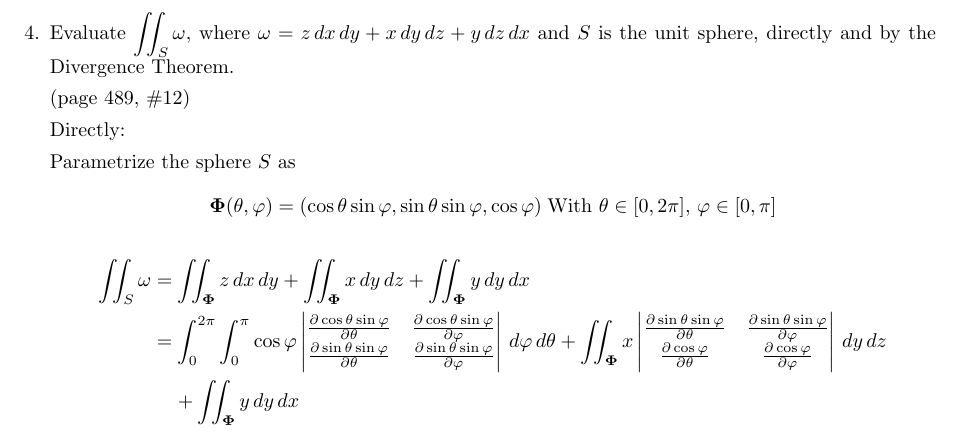
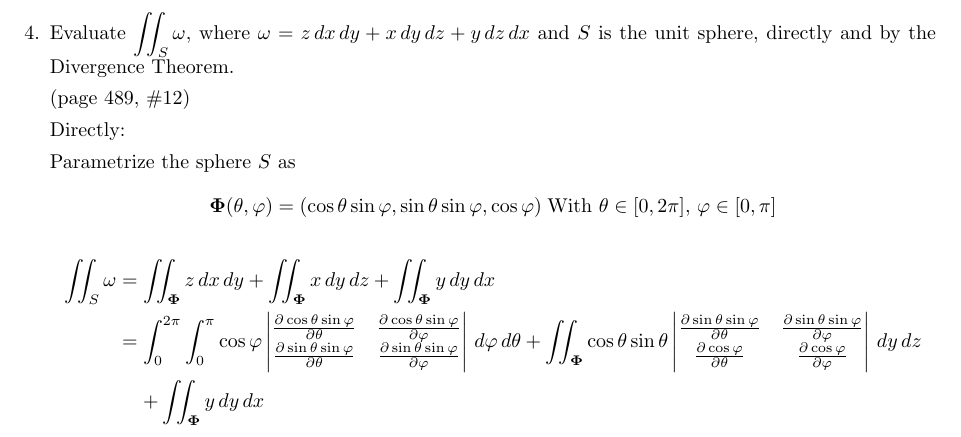
Before and after one commit to poonkeegan/school, a LaTeX document (matb42/a10.tex): part of page 5 of 11, cut so that both start at the same text. Compiled offline with pdfLaTeX.

Commit message:
Mon Mar 26 19:53:00 EDT 2018

```diff
--- a/matb42/a10.tex
+++ b/matb42/a10.tex
@@ -116,7 +116,7 @@ Apr 3rd 2018}
     \[ \boldsymbol \Phi (\theta, \varphi) = ( \cos\theta \sin\varphi , \sin\theta \sin\varphi, \cos\varphi)\; \text{With }\theta \in [0,2\pi],\, \varphi \in [0,\pi] \]
     \begin{align*}
         \iint_S \omega &= \iint_{\boldsymbol \Phi} z \, dx \, dy + \iint_{\boldsymbol \Phi} x \, dy \, dz + \iint_{\boldsymbol \Phi} y \, dy \, dx \\
-        &= \int_0^{2\pi} \int_0^{\pi} \cos \varphi \begin{vmatrix}\partis{\theta}{\cos\theta \sin \varphi} & \partis{\varphi}{\cos\theta \sin \varphi} \\ \partis{\theta}{\sin\theta \sin\varphi} & \partis{\varphi}{\sin\theta \sin\varphi} \end{vmatrix} \, d\varphi \, d\theta + \iint_{\boldsymbol \Phi} x \begin{vmatrix} \partis{\theta}{\sin\theta \sin\varphi} & \partis{\varphi}{\sin\theta \sin\varphi} \\ \partis{\theta}{\cos \varphi} & \partis{\varphi}{\cos \varphi} \end{vmatrix}\, dy \, dz \\
+        &= \int_0^{2\pi} \int_0^{\pi} \cos \varphi \begin{vmatrix}\partis{\theta}{\cos\theta \sin \varphi} & \partis{\varphi}{\cos\theta \sin \varphi} \\ \partis{\theta}{\sin\theta \sin\varphi} & \partis{\varphi}{\sin\theta \sin\varphi} \end{vmatrix} \, d\varphi \, d\theta + \iint_{\boldsymbol \Phi} \cos\theta \sin\theta \begin{vmatrix} \partis{\theta}{\sin\theta \sin\varphi} & \partis{\varphi}{\sin\theta \sin\varphi} \\ \partis{\theta}{\cos \varphi} & \partis{\varphi}{\cos \varphi} \end{vmatrix}\, dy \, dz \\
         & \; \; \; \; + \iint_{\boldsymbol \Phi} y \, dy \, dx \\
     \end{align*}
 
```
Also changed, not shown: matb42/a10.pdf.
